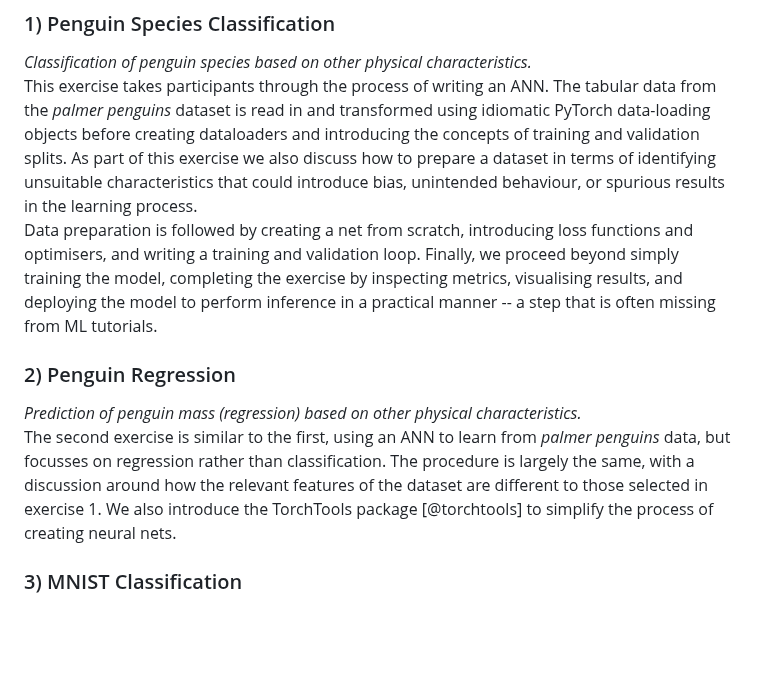
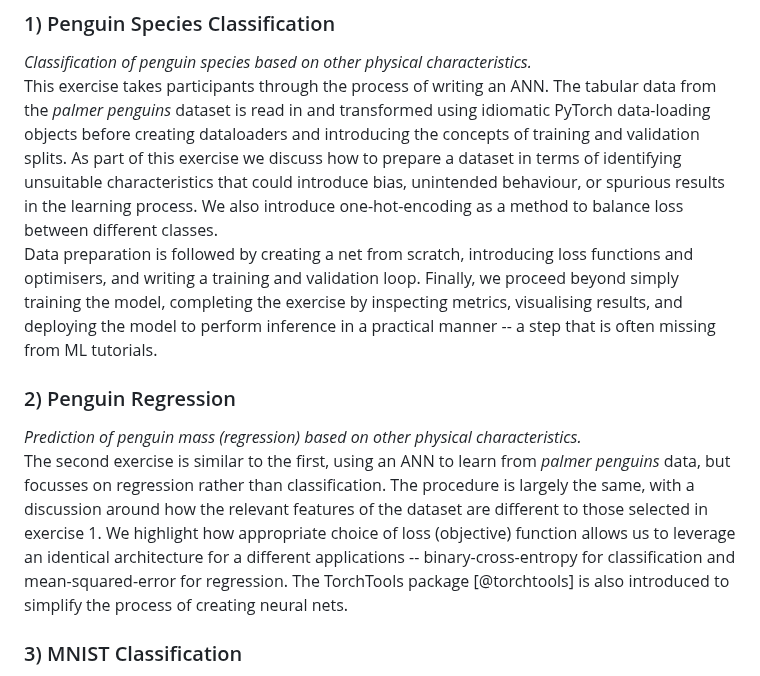
Before and after one commit to Cambridge-ICCS/practical-ml-with-pytorch, a Markdown page: JOSE_paper/paper.md, the part around the change. Drawn GitHub-style; blank space fills up the shorter version.

Commit message:
Update paper with general comments from @jdenholm - loss fn and encoding.

```diff
--- a/JOSE_paper/paper.md
+++ b/JOSE_paper/paper.md
@@ -161,9 +161,10 @@ The tabular data from the _palmer penguins_ dataset is read in and
 transformed using idiomatic PyTorch data-loading objects
 before creating dataloaders and introducing the concepts of training and
 validation splits.
-As part of this exercise we also discuss how to prepare a dataset in terms of
+As part of this exercise we discuss how to prepare a dataset in terms of
 identifying unsuitable characteristics that could introduce bias,
 unintended behaviour, or spurious results in the learning process.
+We also introduce one-hot-encoding as a method to balance loss between different classes.
 Data preparation is followed by creating a net from scratch, introducing loss functions
 and optimisers, and writing a training and validation loop.
 Finally, we proceed beyond simply training the model, completing the exercise by inspecting
@@ -176,7 +177,10 @@ The second exercise is similar to the first, using an ANN to learn from
 _palmer penguins_ data, but focusses on regression rather than classification.
 The procedure is largely the same, with a discussion around how the relevant
 features of the dataset are different to those selected in exercise 1.
-We also introduce the TorchTools package [@torchtools] to simplify the process of
+We highlight how appropriate choice of loss (objective) function allows us to leverage
+an identical architecture for a different applications -- binary-cross-entropy for
+classification and mean-squared-error for regression.
+The TorchTools package [@torchtools] is also introduced to simplify the process of
 creating neural nets.
 
 ### 3) MNIST Classification
```
